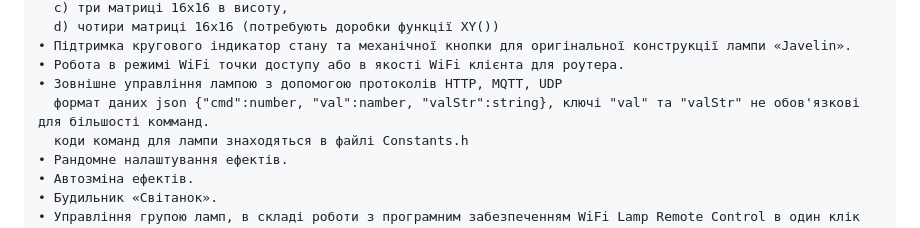
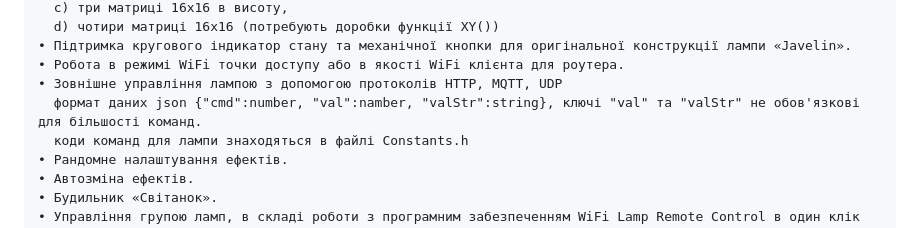
Before and after one commit to SlingMaster/WiFiLampJavelin, a Markdown page: README.md, the part around the change. Rendered like a GitHub page.

Commit message:
edit syntax error

```diff
--- a/README.md
+++ b/README.md
@@ -62,7 +62,7 @@ can be sent directly from the web page https://bank.gov.ua/ua/about/support-the-
 	• Підтримка кругового індикатор стану та механічної кнопки для оригінальної конструкції лампи «Javelin».
 	• Робота в режимі WiFi точки доступу або в якості WiFi клієнта для роутера.
 	• Зовнішне управління лампою з допомогою протоколів HTTP, MQTT, UDP
-	  формат даних json {"cmd":number, "val":namber, "valStr":string}, ключі "val" та "valStr" не обов'язкові для більшості комманд.
+	  формат даних json {"cmd":number, "val":namber, "valStr":string}, ключі "val" та "valStr" не обов'язкові для більшості команд.
 	  коди команд для лампи знаходяться в файлі Constants.h
 	• Рандомне налаштування ефектів.
 	• Автозміна ефектів.
```
